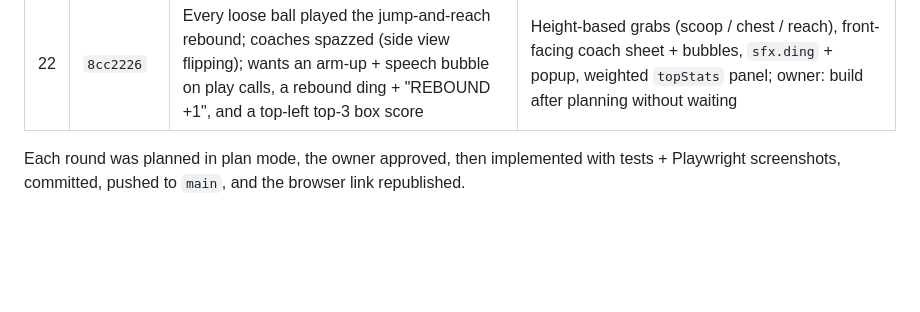
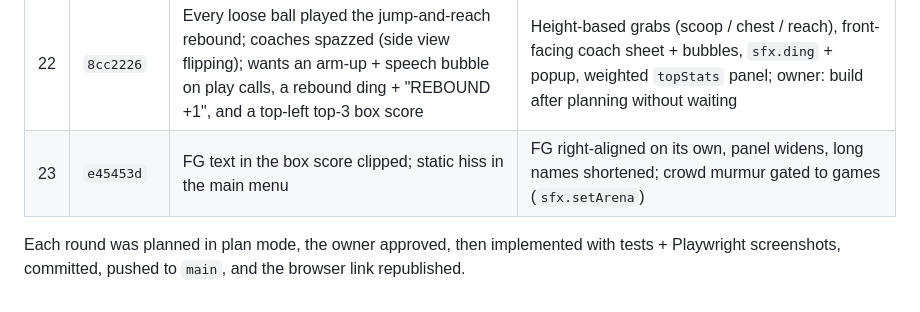
Before and after one commit to dylanfanselow/Basketball-RPG, a Markdown page: docs/HISTORY.md, the part around the change. Rendered like a GitHub page; blank space fills up the shorter version.

```diff
--- a/docs/HISTORY.md
+++ b/docs/HISTORY.md
@@ -25,6 +25,7 @@
 | 20 | `1eeb436`, `e5615d8` | Celeb hair boxed the neck; wants a pixel editor for celebs; ball stuck in the net, wants swishes/rim-ins + loud swish sound; hold to screen, longer knock-back by strength/mobility, Brick Wall + a perimeter counter-perk, stronger screens; star isos; AI should hit open men (breaks + half court), receivers shoot/fake/attack closeouts; red flash on unsafe passes, longer safe range (overhead leads); made baskets end with a pickup and inbound | Hair behind the shoulders; fixed 16-celeb cast + pixel editor (draft autosave, Save to repo under dev); dead-ball fall physics + animated net + new swish; `screenImpact`, hold-to-screen, Brick Wall ×1.3, Screen Navigator; `Player.star` + iso sets; open-man / catch reads, throw-aheads, `passSafety` (overhead ×1.35), red unsafe indicators |
 | 21 | `c4fd09e` | Rim bounces looked strange; deep misses rolled around the rim instead of clanking off the front long | Ball physics at the hoop (ring, glass, net) with outcome-steered launch planning; make/miss still from the equation; iso calls throttled by usage |
 | 22 | `8cc2226` | Every loose ball played the jump-and-reach rebound; coaches spazzed (side view flipping); wants an arm-up + speech bubble on play calls, a rebound ding + "REBOUND +1", and a top-left top-3 box score | Height-based grabs (scoop / chest / reach), front-facing coach sheet + bubbles, `sfx.ding` + popup, weighted `topStats` panel; owner: build after planning without waiting |
+| 23 | `e45453d` | FG text in the box score clipped; static hiss in the main menu | FG right-aligned on its own, panel widens, long names shortened; crowd murmur gated to games (`sfx.setArena`) |
 
 Each round was planned in plan mode, the owner approved, then implemented with tests + Playwright screenshots,
 committed, pushed to `main`, and the browser link republished.
```
Also changed, not shown: docs/STATUS.md (+2 -1 lines).
